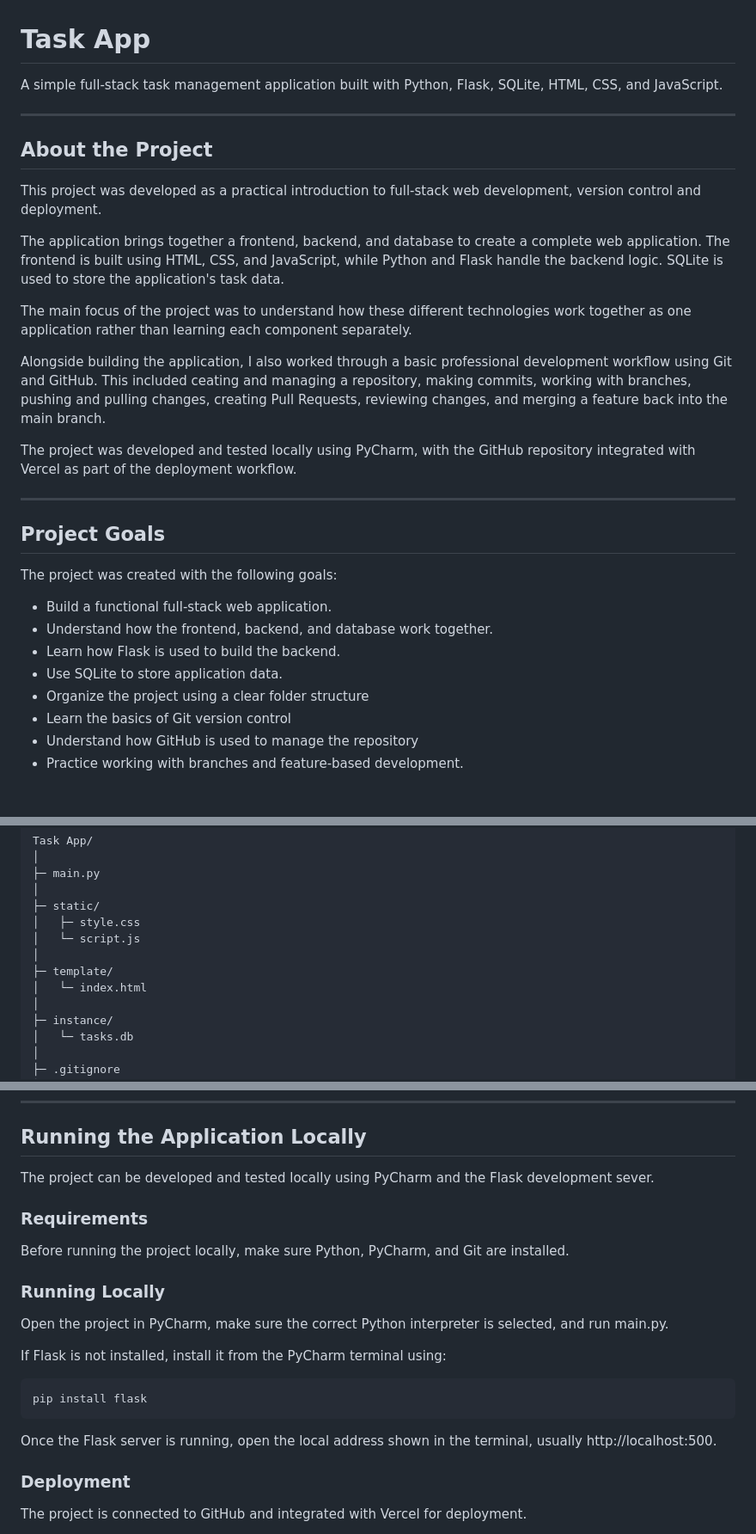
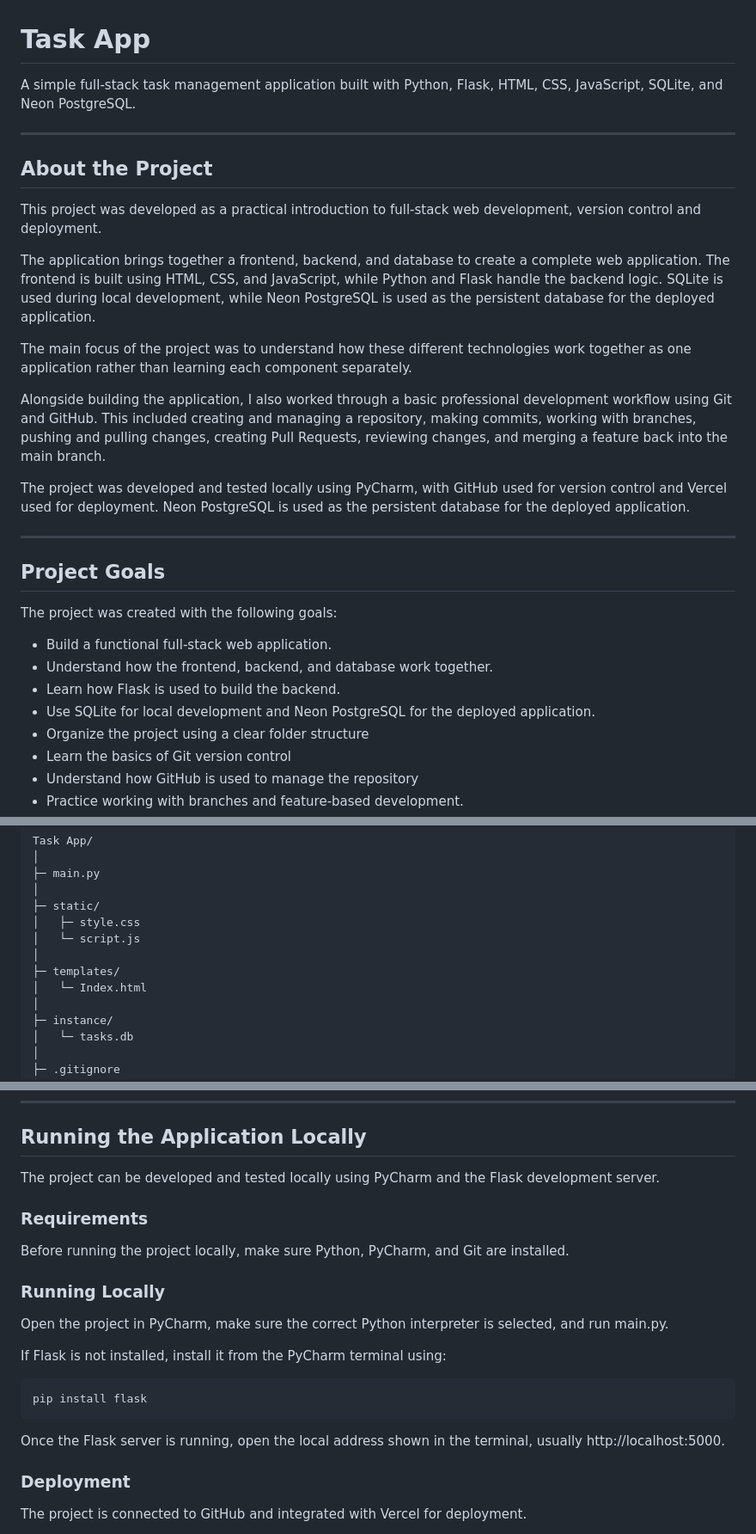
Before and after one commit to Ahmed-31-Anwar/Task-App, a Markdown page: README.MD, 3 parts joined by grey strips. Shown at 86% size. Rendered like a GitHub page; blank space fills up the shorter version.

Commit message:
Update project documentation

````diff
--- a/README.MD
+++ b/README.MD
@@ -1,6 +1,6 @@
 # Task App
 
-A simple full-stack task management application built with Python, Flask, SQLite, HTML, CSS, and JavaScript.
+A simple full-stack task management application built with Python, Flask, HTML, CSS, JavaScript, SQLite, and Neon PostgreSQL.
 
 ---
 
@@ -8,13 +8,13 @@ A simple full-stack task management application built with Python, Flask, SQLite
 
 This project was developed as a practical introduction to full-stack web development, version control and deployment.
 
-The application brings together a frontend, backend, and database to create a complete web application. The frontend is built using HTML, CSS, and JavaScript, while Python and Flask handle the backend logic. SQLite is used to store the application's task data.
+The application brings together a frontend, backend, and database to create a complete web application. The frontend is built using HTML, CSS, and JavaScript, while Python and Flask handle the backend logic. SQLite is used during local development, while Neon PostgreSQL is used as the persistent database for the deployed application.
 
 The main focus of the project was to understand how these different technologies work together as one application rather than learning each component separately.
 
-Alongside building the application, I also worked through a basic professional development workflow using Git and GitHub. This included ceating and managing a repository, making commits, working with branches, pushing and pulling changes, creating Pull Requests, reviewing changes, and merging a feature back into the main branch.
+Alongside building the application, I also worked through a basic professional development workflow using Git and GitHub. This included creating and managing a repository, making commits, working with branches, pushing and pulling changes, creating Pull Requests, reviewing changes, and merging a feature back into the main branch.
 
-The project was developed and tested locally using PyCharm, with the GitHub repository integrated with Vercel as part of the deployment workflow.
+The project was developed and tested locally using PyCharm, with GitHub used for version control and Vercel used for deployment. Neon PostgreSQL is used as the persistent database for the deployed application.
 
 ---
 
@@ -24,7 +24,7 @@ The project was created with the following goals:
 - Build a functional full-stack web application.
 - Understand how the frontend, backend, and database work together.
 - Learn how Flask is used to build the backend.
-- Use SQLite to store application data.
+- Use SQLite for local development and Neon PostgreSQL for the deployed application.
 - Organize the project using a clear folder structure
 - Learn the basics of Git version control
 - Understand how GitHub is used to manage the repository
@@ -101,8 +102,8 @@ Task App/
 │   ├─ style.css
 │   └─ script.js
 │
-├─ template/
-│   └─ index.html
+├─ templates/
+│   └─ Index.html
 │
 ├─ instance/
 │   └─ tasks.db
@@ -213,7 +214,7 @@ This flow shows how information moves between the user interface, Flask backend,
 
 ## Running the Application Locally
 
-The project can be developed and tested locally using PyCharm and the Flask development sever.
+The project can be developed and tested locally using PyCharm and the Flask development server.
 
 ### Requirements
 
@@ -229,7 +230,7 @@ If Flask is not installed, install it from the PyCharm terminal using:
 pip install flask
 ```
 
-Once the Flask server is running, open the local address shown in the terminal, usually http://localhost:500.
+Once the Flask server is running, open the local address shown in the terminal, usually http://localhost:5000.
 
 
 ### Deployment
````
Also changed, not shown: other parts of README.MD (+6 -5 lines).
